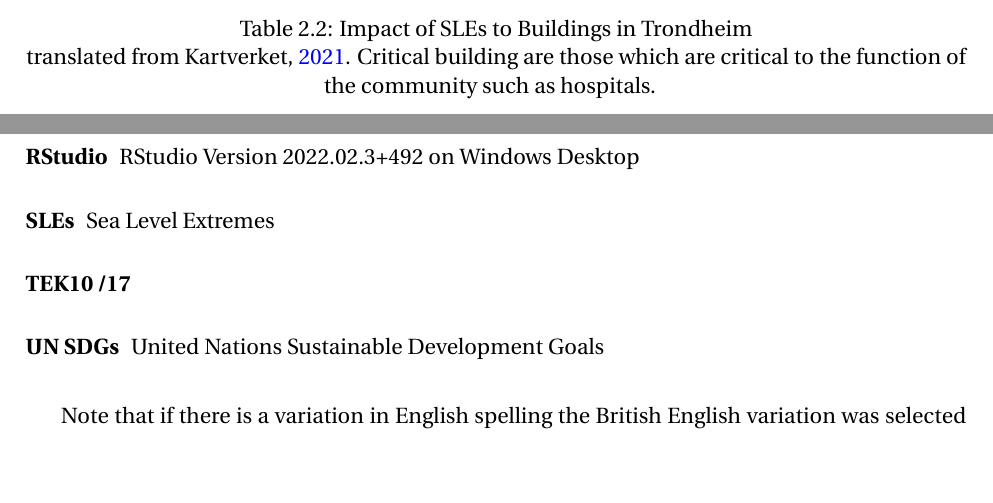
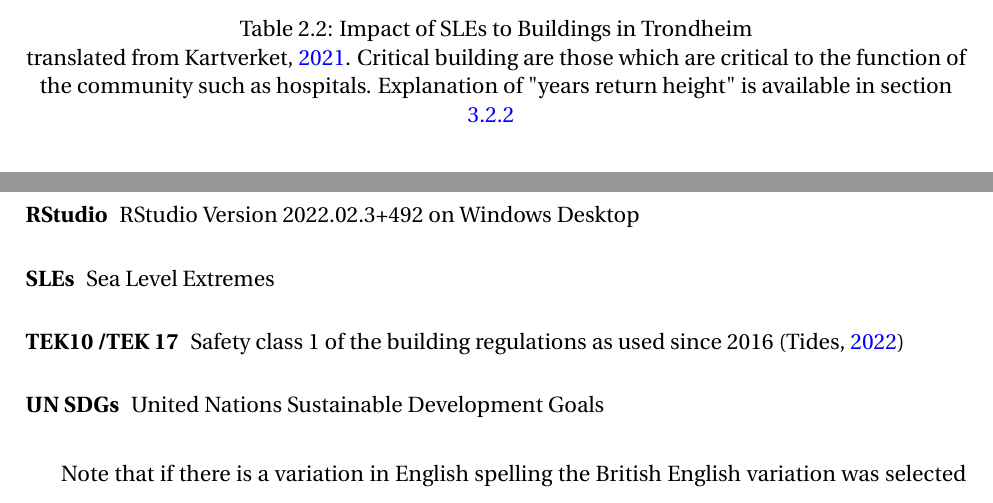
Before and after one commit to aamccormack/thesis_write, a LaTeX thesis (thesis.tex, which reads acronyms.tex, background info.tex): two parts of pages 31 and 122 of 141 before the commit and two parts of pages 32 and 122 of 141 after it, joined at a grey line, cut so that both start at the same text, the shorter picture padded with empty space. Compiled offline with pdfLaTeX.

Commit message:
improve typos theory

```diff
--- a/acronyms.tex
+++ b/acronyms.tex
@@ -10,7 +10,7 @@
 \item[NN2000] Normal Null 2000 - Norway's national vertical reference frame replacing NN1954,
 \item [RStudio] RStudio Version 2022.02.3+492 on Windows Desktop
 \item[SLEs] Sea Level Extremes
-\item[TEK10 /17]
+\item[TEK10 /TEK 17] Safety class 1 of the building regulations as used since 2016 (\cite{tides_high_2022})
 \item [UN SDGs] United Nations Sustainable Development Goals
 \end{description}
 
--- a/background info.tex
+++ b/background info.tex
@@ -176,7 +176,7 @@ Table ~\ref{table:building-impact-sle} displays the number of buildings which ar
         4m sea level rise & 752 & 335 & 70 & 5 \\ \hline
         5m sea level rise & 1023 & 402 & 77 & 8 \\ \hline
     \end{tabular}
-    \caption{Impact of SLEs to Buildings in Trondheim }{translated from \cite{kartverket_se_2021}. Critical building are those which are critical to the function of the community such as hospitals. }
+    \caption{Impact of SLEs to Buildings in Trondheim }{translated from \cite{kartverket_se_2021}. Critical building are those which are critical to the function of the community such as hospitals. Explanation of "years return height" is available in section \ref{theory-nature-tech-resilience} }
     \label{table:building-impact-sle}
 \end{table}
 
```
Also changed, not shown: conclusion.tex (+2 -0 lines), theory.tex (+2 -2 lines).
